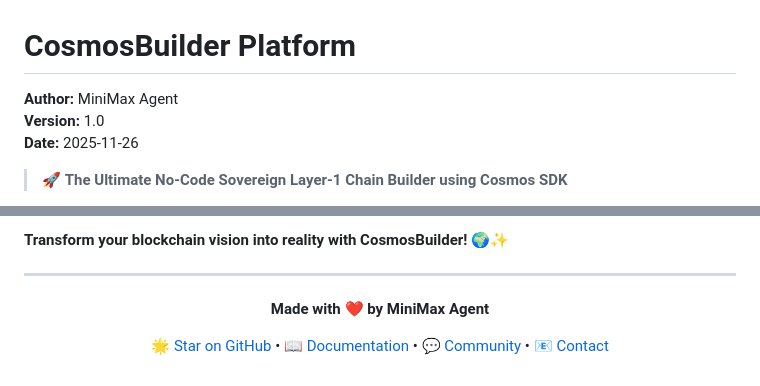
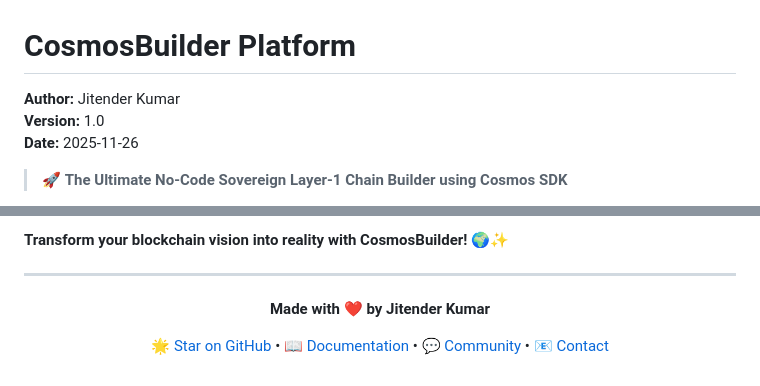
Before and after one commit to jitenkr2030/Cosmos-Builder, a Markdown page: README.md, 2 parts joined by grey strips. Rendered like a GitHub page.

Commit message:
Update author name in README.md

```diff
--- a/README.md
+++ b/README.md
@@ -1,6 +1,6 @@
 # CosmosBuilder Platform
 
-**Author:** MiniMax Agent
+**Author:** Jitender Kumar
 **Version:** 1.0
 **Date:** 2025-11-26
 
@@ -426,7 +426,7 @@ Ready to build your sovereign blockchain? Let's get started:
 
 <div align="center">
 
-**Made with ❤️ by MiniMax Agent**
+**Made with ❤️ by Jitender Kumar**
 
 [🌟 Star on GitHub](https://github.com/your-org/cosmosbuilder) •
 [📖 Documentation](https://docs.cosmosbuilder.com) •
```
